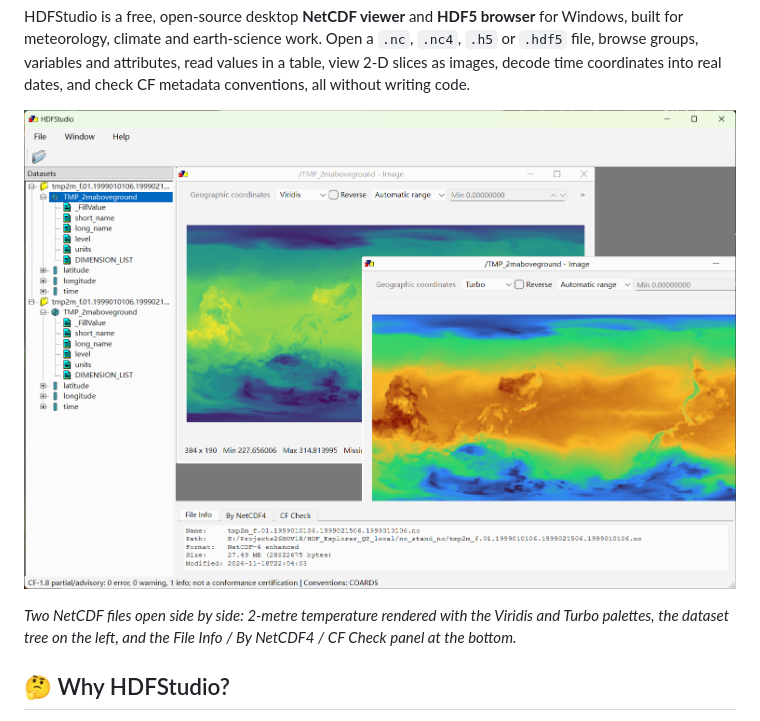
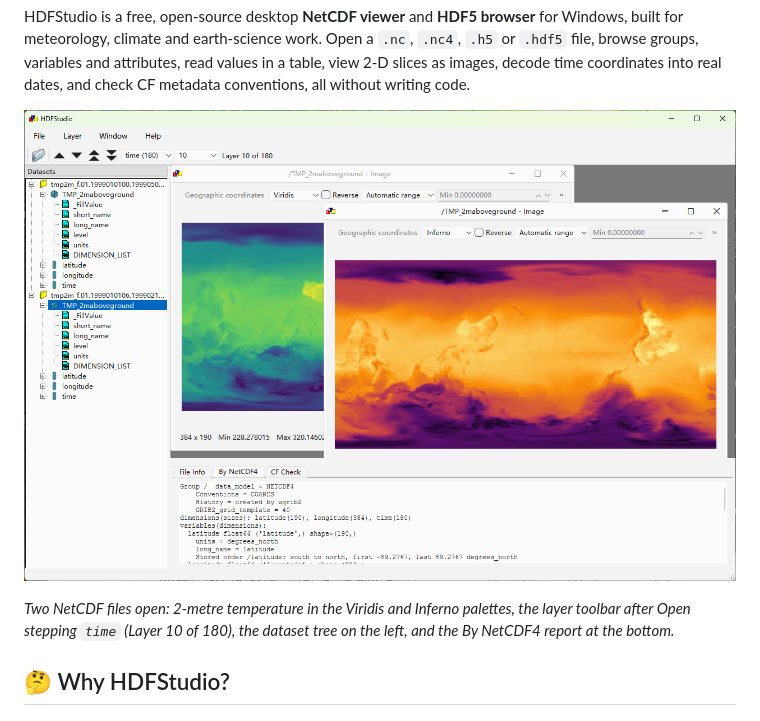
Before and after one commit to DuLiangMin/HDFStudio, a Markdown page: README.md, the part around one of its changes. Rendered like a GitHub page; pictures changed too: docs/screenshot-main.png.

```diff
--- a/README.md
+++ b/README.md
@@ -19,6 +19,6 @@ coordinates into real dates, and check CF metadata conventions, all without writ
 
-*Two NetCDF files open side by side: 2-metre temperature rendered with the Viridis and Turbo palettes,
-the dataset tree on the left, and the File Info / By NetCDF4 / CF Check panel at the bottom.*
+*Two NetCDF files open: 2-metre temperature in the Viridis and Inferno palettes, the layer toolbar after
+Open stepping `time` (Layer 10 of 180), the dataset tree on the left, and the By NetCDF4 report at the bottom.*
 
 ## 🤔 Why HDFStudio?
 
```
Also changed, not shown: other parts of README.md (+1 -1 lines), README_CN.md (+2 -2 lines).
